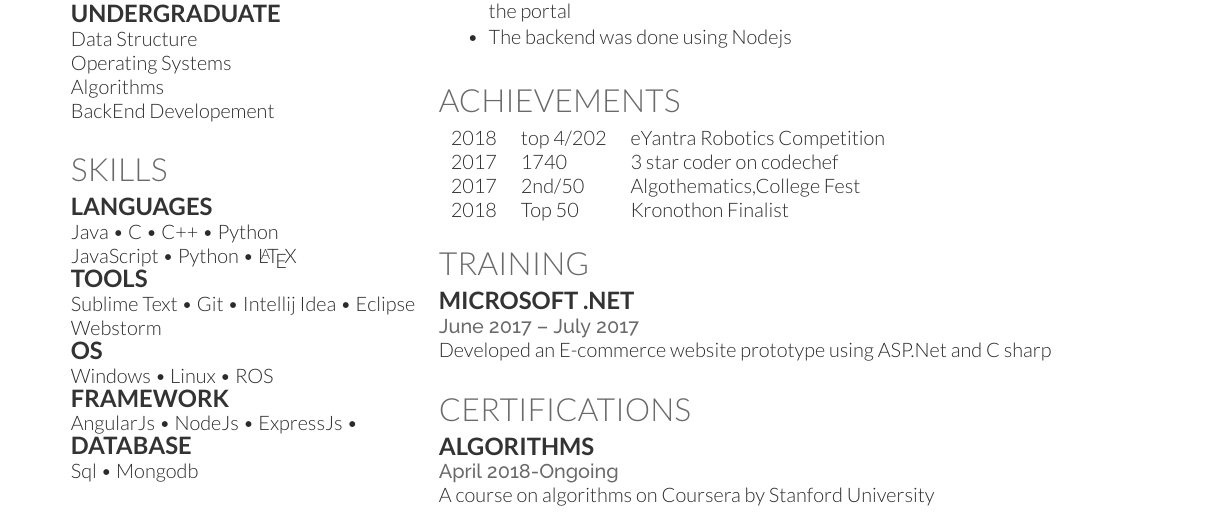
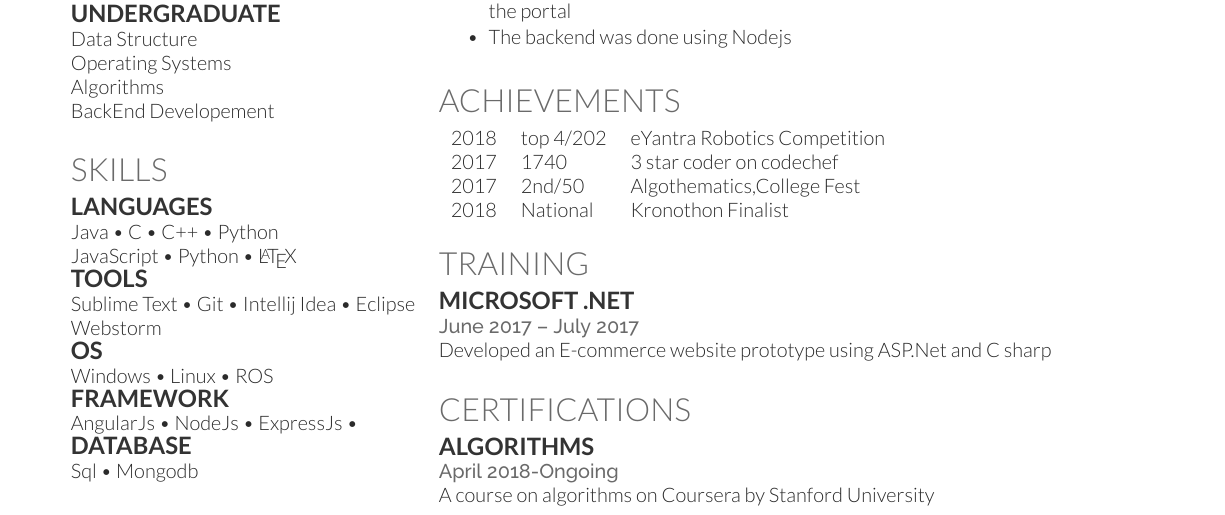
Before and after one commit to Abheet099/Abheet_Verma_resume, a LaTeX CV (resume-openfont.tex): part of the page, cut so that both start at the same text. Compiled offline with XeLaTeX.

Commit message:
name correction

```diff
--- a/resume-openfont.tex
+++ b/resume-openfont.tex
@@ -157,7 +157,7 @@ Date Of Birth:01/03/1997\\
 2018	     & top 4/202  & eYantra Robotics Competition\\
 2017	     & 1740  & 3 star coder on codechef\\
 2017	     & 2\textsuperscript{nd}/50  & Algothematics,College Fest\\
-2018	     & Top 50  & Kronothon Finalist
+2018	     & National  & Kronothon Finalist
 \end{tabular}
 \sectionsep
 \section{Training }
```
Also changed, not shown: resume-openfont.pdf, 2 other files.
